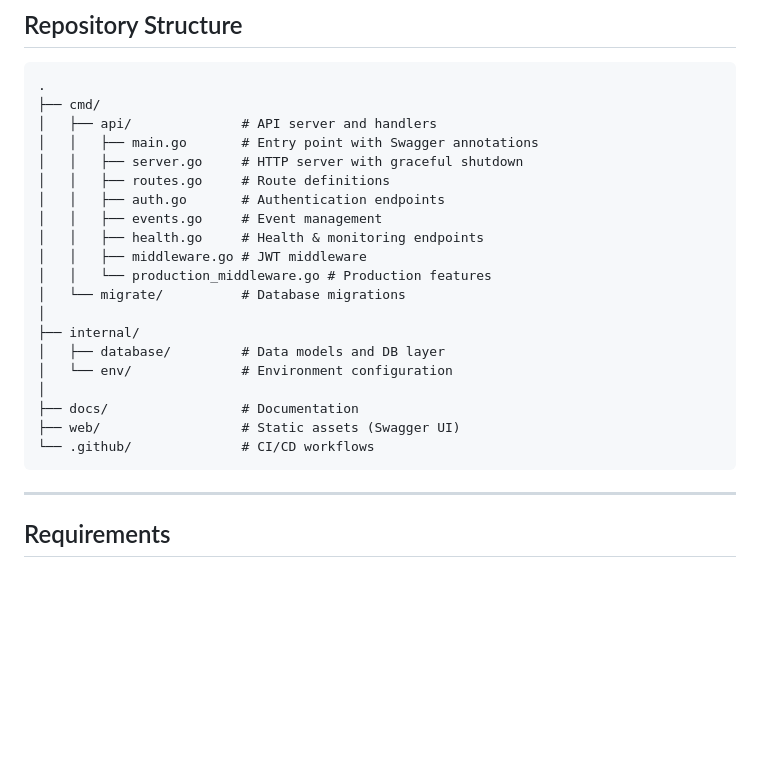
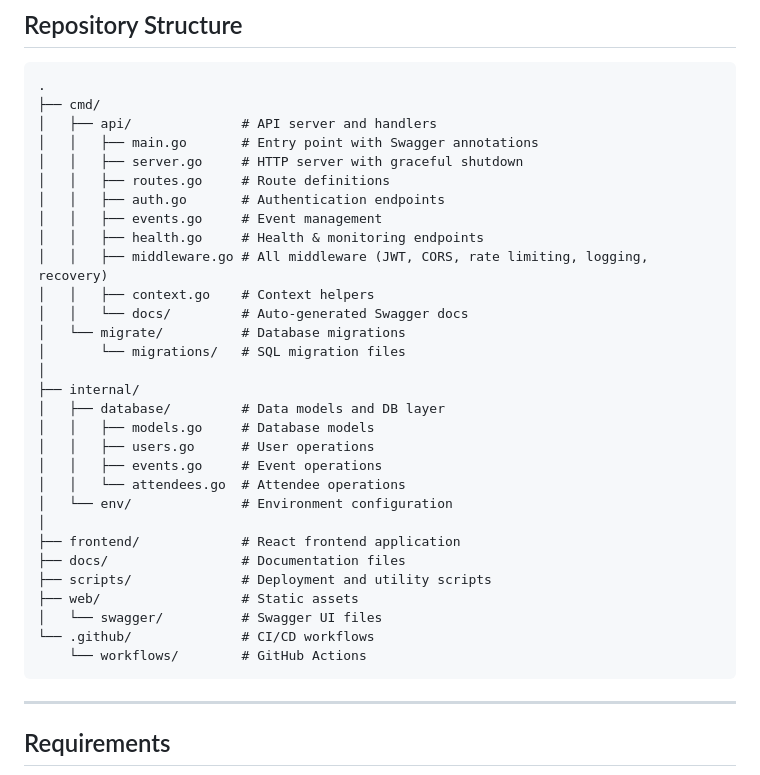
Before and after one commit to Moon9t/REST-API-with-GIN-, a Markdown page: README.md, the part around one of its changes. Drawn GitHub-style; blank space fills up the shorter version.

````diff
--- a/README.md
+++ b/README.md
@@ -53,17 +53,27 @@ EventHub is a production-ready RESTful API server implemented in Go using the Gi
 │   │   ├── auth.go       # Authentication endpoints
 │   │   ├── events.go     # Event management
 │   │   ├── health.go     # Health & monitoring endpoints
-│   │   ├── middleware.go # JWT middleware
-│   │   └── production_middleware.go # Production features
+│   │   ├── middleware.go # All middleware (JWT, CORS, rate limiting, logging, recovery)
+│   │   ├── context.go    # Context helpers
+│   │   └── docs/         # Auto-generated Swagger docs
 │   └── migrate/          # Database migrations
+│       └── migrations/   # SQL migration files
 │
 ├── internal/
 │   ├── database/         # Data models and DB layer
+│   │   ├── models.go     # Database models
+│   │   ├── users.go      # User operations
+│   │   ├── events.go     # Event operations
+│   │   └── attendees.go  # Attendee operations
 │   └── env/              # Environment configuration
 │
-├── docs/                 # Documentation
-├── web/                  # Static assets (Swagger UI)
+├── frontend/             # React frontend application
+├── docs/                 # Documentation files
+├── scripts/              # Deployment and utility scripts
+├── web/                  # Static assets
+│   └── swagger/          # Swagger UI files
 └── .github/              # CI/CD workflows
+    └── workflows/        # GitHub Actions
 ```
 
 ---
````
Also changed, not shown: other parts of README.md (+38 -12 lines).
